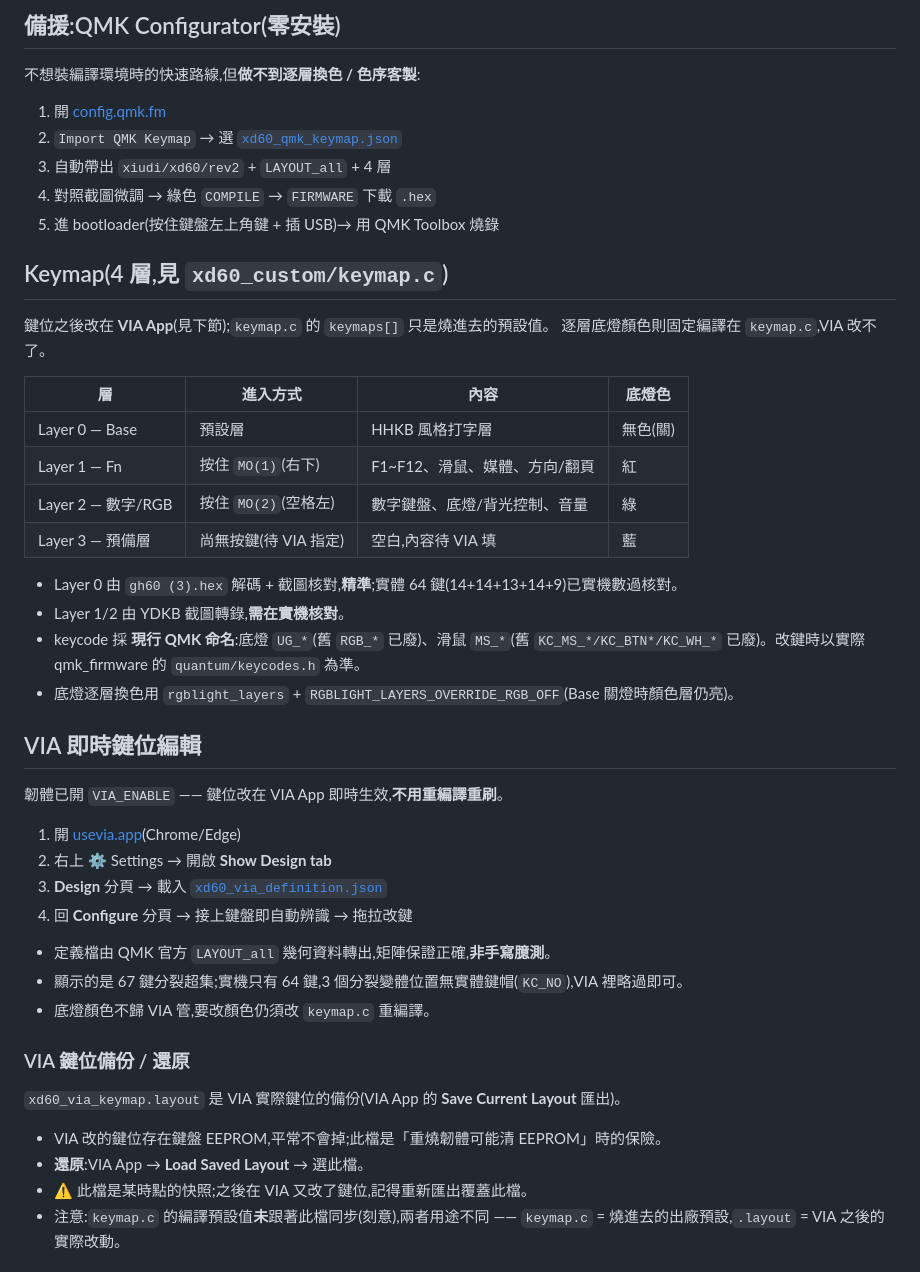
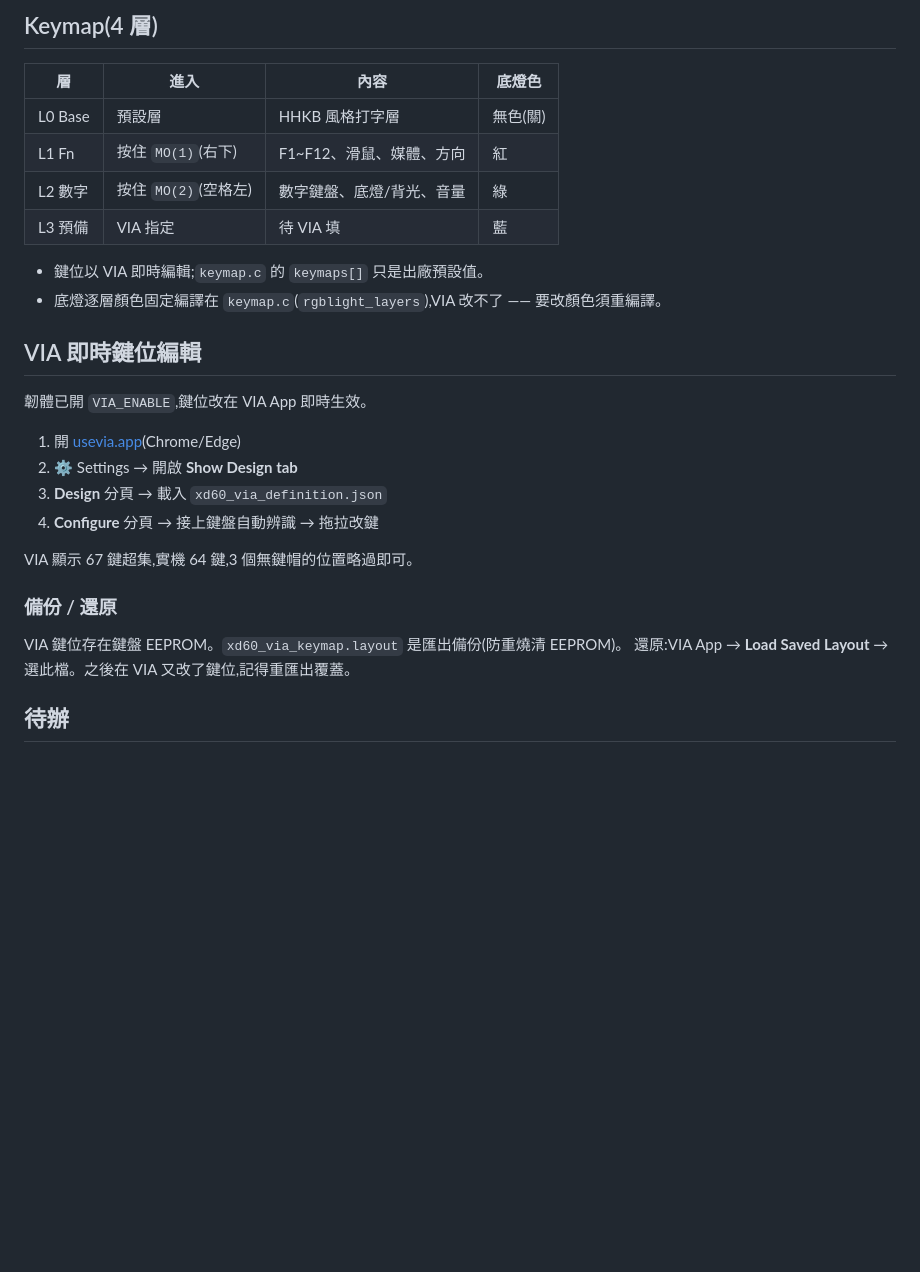
Before and after one commit to duofilm18/dotfiles, a Markdown page: hardware/kb_XD60/README.md, the part around one of its changes. Drawn GitHub-style; blank space fills up the shorter version.

```diff
--- a/hardware/kb_XD60/README.md
+++ b/hardware/kb_XD60/README.md
@@ -83,51 +65,31 @@ qmk compile -kb xiudi/xd60/rev2 -km xd60_custom
 
-## 備援:QMK Configurator(零安裝)
+## Keymap(4 層)
 
-不想裝編譯環境時的快速路線,但**做不到逐層換色 / 色序客製**:
+| 層 | 進入 | 內容 | 底燈色 |
+|----|------|------|--------|
+| L0 Base | 預設層 | HHKB 風格打字層 | 無色(關) |
+| L1 Fn | 按住 `MO(1)`(右下) | F1~F12、滑鼠、媒體、方向 | 紅 |
+| L2 數字 | 按住 `MO(2)`(空格左) | 數字鍵盤、底燈/背光、音量 | 綠 |
+| L3 預備 | VIA 指定 | 待 VIA 填 | 藍 |
 
-1. 開 [config.qmk.fm](https://config.qmk.fm)
-2. `Import QMK Keymap` → 選 [`xd60_qmk_keymap.json`](./xd60_qmk_keymap.json)
-3. 自動帶出 `xiudi/xd60/rev2` + `LAYOUT_all` + 4 層
-4. 對照截圖微調 → 綠色 `COMPILE` → `FIRMWARE` 下載 `.hex`
-5. 進 bootloader(按住鍵盤左上角鍵 + 插 USB)→ 用 QMK Toolbox 燒錄
-
-## Keymap(4 層,見 `xd60_custom/keymap.c`)
-
-鍵位之後改在 **VIA App**(見下節);`keymap.c` 的 `keymaps[]` 只是燒進去的預設值。
-逐層底燈顏色則固定編譯在 `keymap.c`,VIA 改不了。
-
-| 層 | 進入方式 | 內容 | 底燈色 |
-|----|---------|------|--------|
-| Layer 0 — Base | 預設層 | HHKB 風格打字層 | 無色(關) |
-| Layer 1 — Fn | 按住 `MO(1)`(右下) | F1~F12、滑鼠、媒體、方向/翻頁 | 紅 |
-| Layer 2 — 數字/RGB | 按住 `MO(2)`(空格左) | 數字鍵盤、底燈/背光控制、音量 | 綠 |
-| Layer 3 — 預備層 | 尚無按鍵(待 VIA 指定) | 空白,內容待 VIA 填 | 藍 |
-
-- Layer 0 由 `gh60 (3).hex` 解碼 + 截圖核對,**精準**;實體 64 鍵(14+14+13+14+9)已實機數過核對。
-- Layer 1/2 由 YDKB 截圖轉錄,**需在實機核對**。
-- keycode 採 **現行 QMK 命名**:底燈 `UG_*`(舊 `RGB_*` 已廢)、滑鼠 `MS_*`(舊 `KC_MS_*/KC_BTN*/KC_WH_*` 已廢)。改鍵時以實際 qmk_firmware 的 `quantum/keycodes.h` 為準。
-- 底燈逐層換色用 `rgblight_layers` + `RGBLIGHT_LAYERS_OVERRIDE_RGB_OFF`(Base 關燈時顏色層仍亮)。
+- 鍵位以 VIA 即時編輯;`keymap.c` 的 `keymaps[]` 只是出廠預設值。
+- 底燈逐層顏色固定編譯在 `keymap.c`(`rgblight_layers`),VIA 改不了 —— 要改顏色須重編譯。
 
 ## VIA 即時鍵位編輯
 
-韌體已開 `VIA_ENABLE` —— 鍵位改在 VIA App 即時生效,**不用重編譯重刷**。
+韌體已開 `VIA_ENABLE`,鍵位改在 VIA App 即時生效。
 
 1. 開 [usevia.app](https://usevia.app)(Chrome/Edge)
-2. 右上 ⚙ Settings → 開啟 **Show Design tab**
-3. **Design** 分頁 → 載入 [`xd60_via_definition.json`](./xd60_via_definition.json)
-4. 回 **Configure** 分頁 → 接上鍵盤即自動辨識 → 拖拉改鍵
+2. ⚙ Settings → 開啟 **Show Design tab**
+3. **Design** 分頁 → 載入 `xd60_via_definition.json`
+4. **Configure** 分頁 → 接上鍵盤自動辨識 → 拖拉改鍵
 
-- 定義檔由 QMK 官方 `LAYOUT_all` 幾何資料轉出,矩陣保證正確,**非手寫臆測**。
-- 顯示的是 67 鍵分裂超集;實機只有 64 鍵,3 個分裂變體位置無實體鍵帽(`KC_NO`),VIA 裡略過即可。
-- 底燈顏色不歸 VIA 管,要改顏色仍須改 `keymap.c` 重編譯。
+VIA 顯示 67 鍵超集,實機 64 鍵,3 個無鍵帽的位置略過即可。
 
-### VIA 鍵位備份 / 還原
+### 備份 / 還原
 
-`xd60_via_keymap.layout` 是 VIA 實際鍵位的備份(VIA App 的 **Save Current Layout** 匯出)。
+VIA 鍵位存在鍵盤 EEPROM。`xd60_via_keymap.layout` 是匯出備份(防重燒清 EEPROM)。
+還原:VIA App → **Load Saved Layout** → 選此檔。之後在 VIA 又改了鍵位,記得重匯出覆蓋。
 
-- VIA 改的鍵位存在鍵盤 EEPROM,平常不會掉;此檔是「重燒韌體可能清 EEPROM」時的保險。
-- **還原**:VIA App → **Load Saved Layout** → 選此檔。
-- ⚠️ 此檔是某時點的快照;之後在 VIA 又改了鍵位,記得重新匯出覆蓋此檔。
-- 注意:`keymap.c` 的編譯預設值**未**跟著此檔同步(刻意),兩者用途不同 ——
-  `keymap.c` = 燒進去的出廠預設,`.layout` = VIA 之後的實際改動。
+## 待辦
 
```
Also changed, not shown: other parts of hardware/kb_XD60/README.md (+30 -77 lines).
